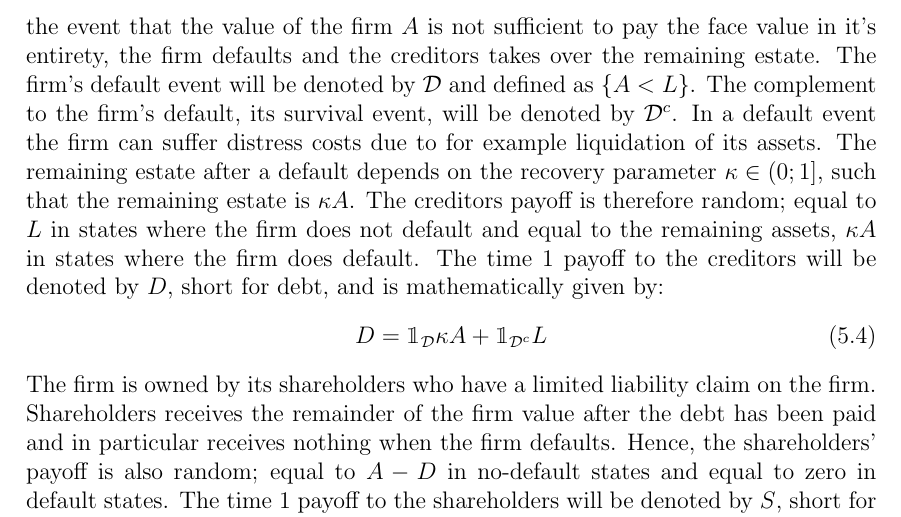
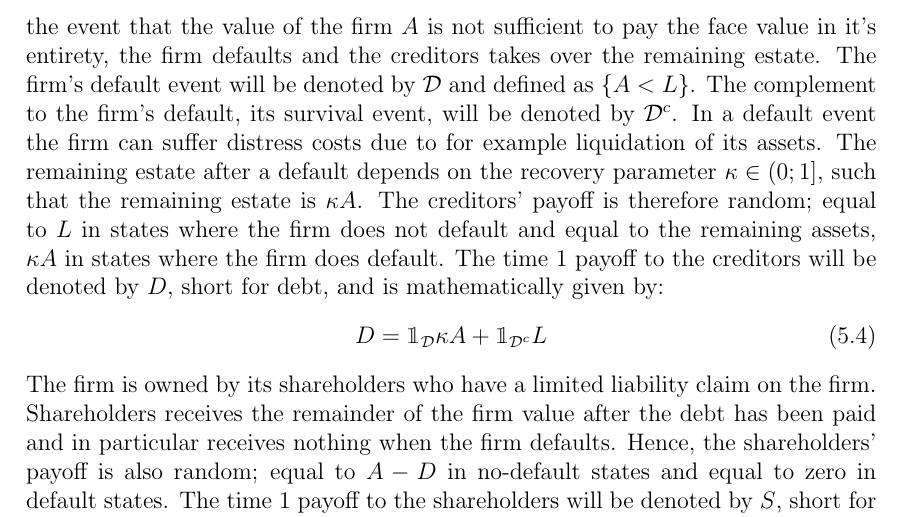
Before and after one commit to sebastianbaltser/master-thesis, a LaTeX thesis (thesis/main.tex, which reads thesis/content/body-matter/single-period-model/single-period-model.tex): part of page 29 of 63, cut so that both start at the same text. Compiled offline with pdfLaTeX.

Commit message:
Fix grammar
Co-authored-by: SebastianAgergaard <53473607+SebastianAgergaard@users.noreply.github.com>

```diff
--- a/thesis/content/body-matter/single-period-model/single-period-model.tex
+++ b/thesis/content/body-matter/single-period-model/single-period-model.tex
@@ -55,7 +55,7 @@
         will be denoted by $\mathcal{D}^{c}$.
         In a default event the firm can suffer distress costs due to for example liquidation of its assets.
         The remaining estate after a default depends on the recovery parameter $\kappa \in (0;1]$, such that the remaining estate is $\kappa A$.
-        The creditors payoff is therefore random;
+        The creditors' payoff is therefore random;
         equal to $L$ in states where the firm does not default
         and equal to the remaining assets, $\kappa A$ in states where the firm does default.
         The time 1 payoff to the creditors will be denoted by $D$, short for debt,
```
